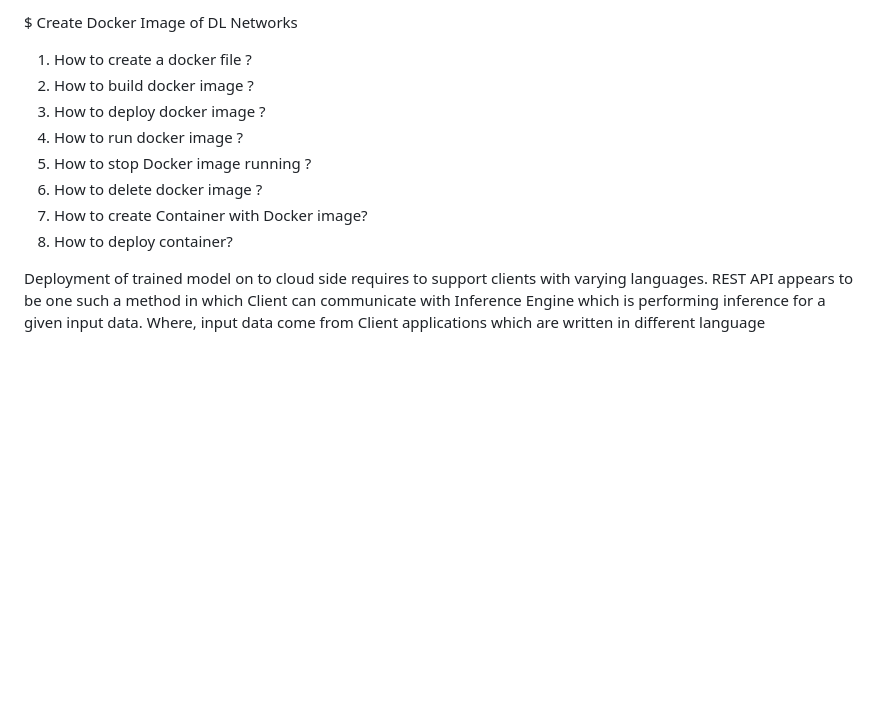
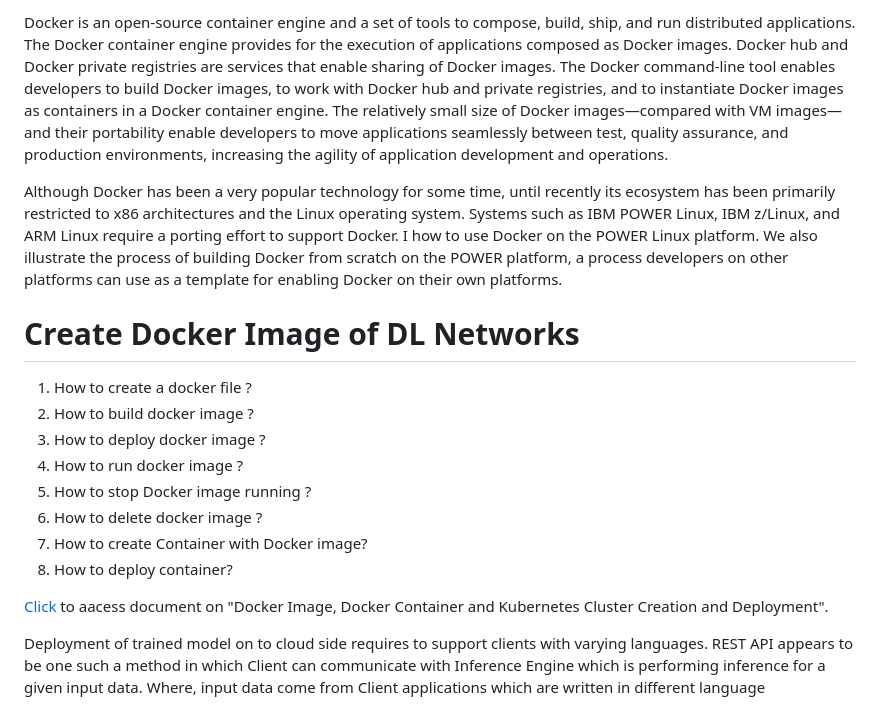
Before and after one commit to DLinIoTedge/dltrainBook, a Markdown page: DLtrain/Docker/Readme.md, the part around the change. GitHub-like rendering; blank space fills up the shorter version.

```diff
--- a/DLtrain/Docker/Readme.md
+++ b/DLtrain/Docker/Readme.md
@@ -1,5 +1,12 @@
 
-$ Create Docker Image of DL Networks
+Docker is an open-source container engine and a set of tools to compose, build, ship, and run distributed applications. The Docker container engine provides for the execution of applications composed as Docker images. Docker hub and Docker private registries are services that enable sharing of Docker images. The Docker command-line tool enables developers to build Docker images, to work with Docker hub and private registries, and to instantiate Docker images as containers in a Docker container engine. The relatively small size of Docker images—compared with VM images—and their portability enable developers to move applications seamlessly between test, quality assurance, and production environments, increasing the agility of application development and operations.
+
+Although Docker has been a very popular technology for some time, until recently its ecosystem has been primarily restricted to x86 architectures and the Linux operating system. Systems such as IBM POWER Linux, IBM z/Linux, and ARM Linux require a porting effort to support Docker. I  how to use Docker on the POWER Linux platform. We also illustrate the process of building Docker from scratch on the POWER platform, a process developers on other platforms can use as a template for enabling Docker on their own platforms.
+
+
+
+
+# Create Docker Image of DL Networks
 
 1. How to create a docker file ?
 2. How to build docker image ?
@@ -9,6 +16,9 @@ $ Create Docker Image of DL Networks
 6. How to delete docker image  ?
 7. How to create Container with Docker image?
 8. How to deploy container?
+
+ [Click](https://docs.google.com/document/d/1j3BrdxtS4ne8wsYICOKkjbRu08Lu96gOa0_0bl5vbmE/edit?usp=sharing) to aacess  document on "Docker Image,  Docker Container and Kubernetes Cluster
+Creation and Deployment".
 
 
  Deployment of trained model on to cloud side  requires to  support  clients with varying languages.  REST API appears to be one such a method in which Client can communicate with Inference Engine which is performing inference for a given input data. Where, input data come from Client applications which are written in different language
```
